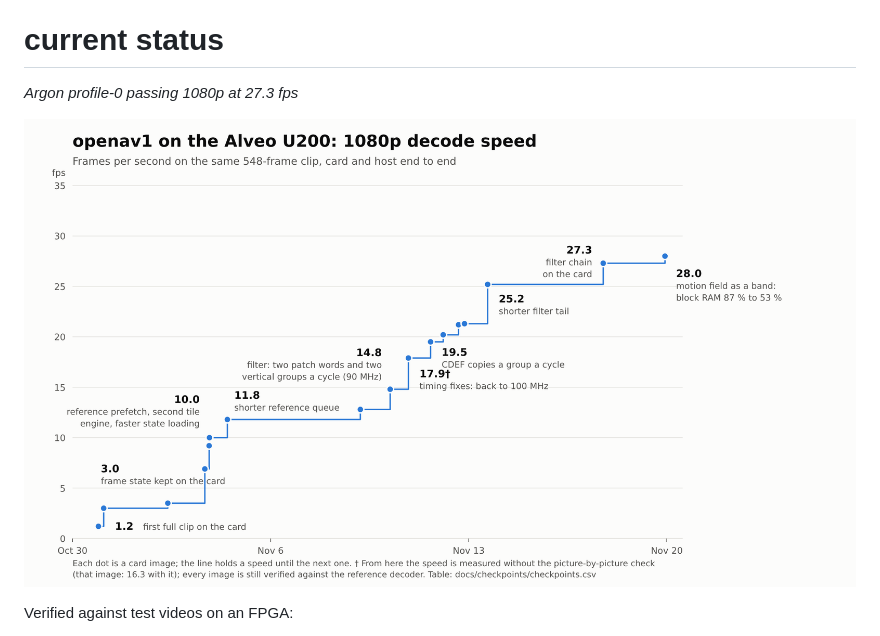
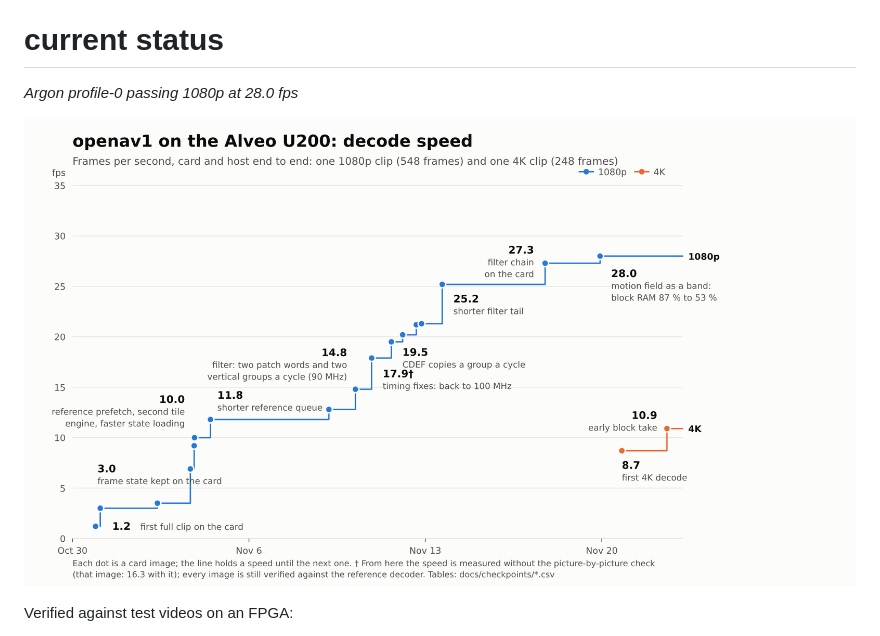
Before and after one commit to Jonahss/openav1, a Markdown page: README.md, the part around one of its changes. Drawn GitHub-style; pictures changed too: docs/checkpoints/fps.png.

```diff
--- a/README.md
+++ b/README.md
@@ -12,5 +12,5 @@ This project is built by AI, though a human is involved.
 # current status
 
 *Argon profile-0 passing*
-*1080p at 27.3 fps*
+*1080p at 28.0 fps*
 
```
Also changed, not shown: other parts of README.md (+1 -1 lines), docs/checkpoints/README.md (+7 -0 lines), 3 other files.
